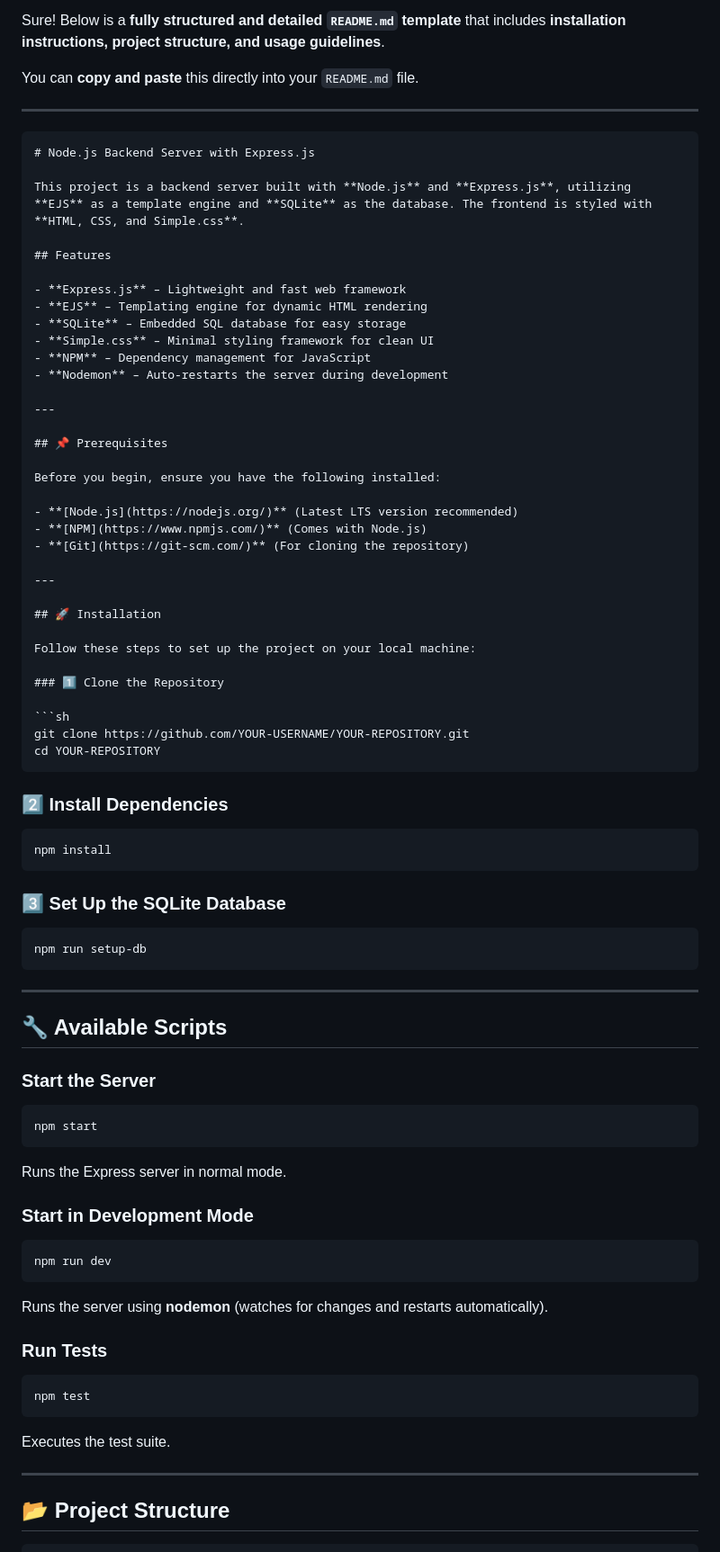
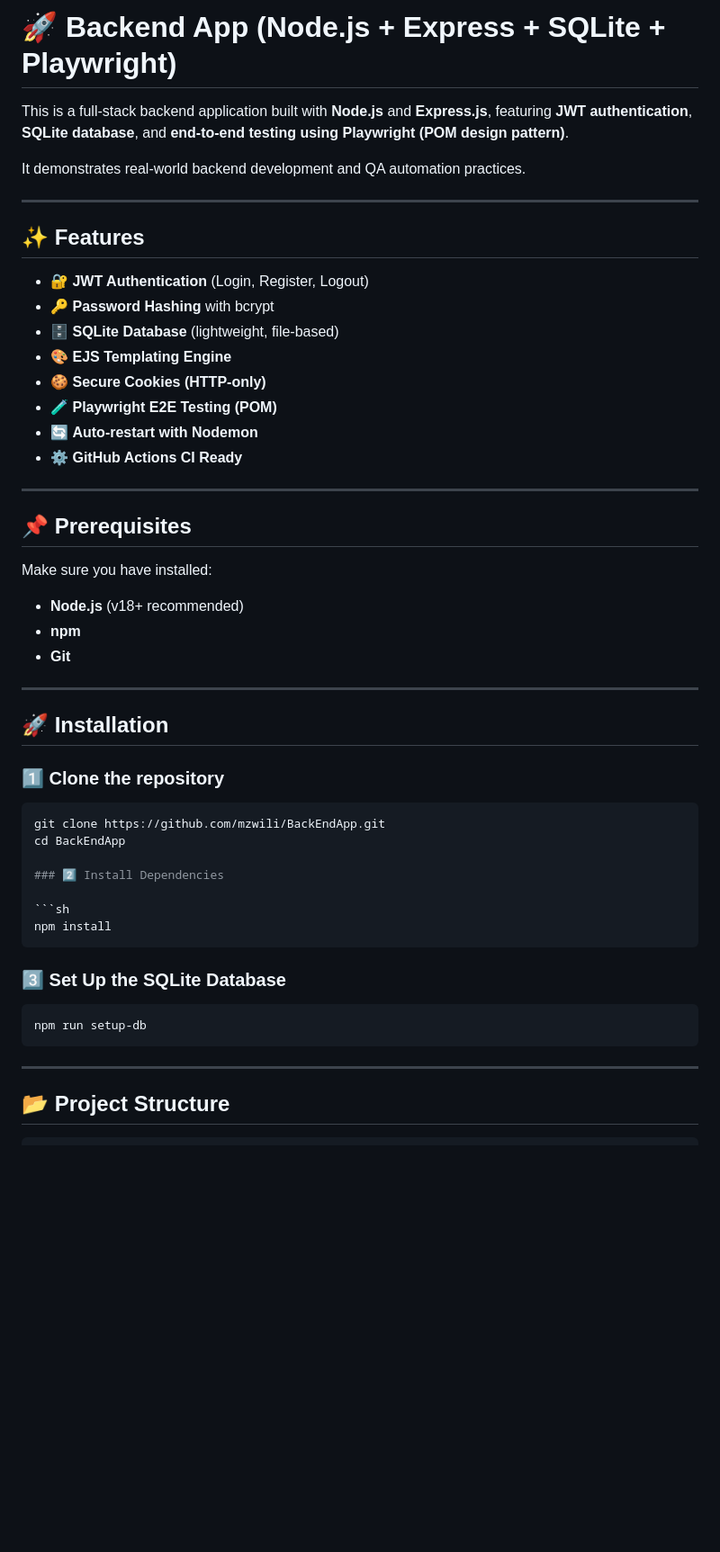
Before and after one commit to mzwili/BackEndApp, a Markdown page: README.md, the part around one of its changes. Shown at 90% size. Rendered like a GitHub page; blank space fills up the shorter version.

````diff
--- a/README.md
+++ b/README.md
@@ -1,45 +1,41 @@
-Sure! Below is a **fully structured and detailed `README.md` template** that includes **installation instructions, project structure, and usage guidelines**.
+# 🚀 Backend App (Node.js + Express + SQLite + Playwright)
 
-You can **copy and paste** this directly into your `README.md` file.
+This is a full-stack backend application built with **Node.js** and **Express.js**, featuring **JWT authentication**, **SQLite database**, and **end-to-end testing using Playwright (POM design pattern)**.
+
+It demonstrates real-world backend development and QA automation practices.
 
 ---
 
-```md
-# Node.js Backend Server with Express.js
+## ✨ Features
 
-This project is a backend server built with **Node.js** and **Express.js**, utilizing **EJS** as a template engine and **SQLite** as the database. The frontend is styled with **HTML, CSS, and Simple.css**.
-
-## Features
-
-- **Express.js** – Lightweight and fast web framework
-- **EJS** – Templating engine for dynamic HTML rendering
-- **SQLite** – Embedded SQL database for easy storage
-- **Simple.css** – Minimal styling framework for clean UI
-- **NPM** – Dependency management for JavaScript
-- **Nodemon** – Auto-restarts the server during development
+- 🔐 **JWT Authentication** (Login, Register, Logout)
+- 🔑 **Password Hashing** with bcrypt
+- 🗄 **SQLite Database** (lightweight, file-based)
+- 🎨 **EJS Templating Engine**
+- 🍪 **Secure Cookies (HTTP-only)**
+- 🧪 **Playwright E2E Testing (POM)**
+- 🔄 **Auto-restart with Nodemon**
+- ⚙️ **GitHub Actions CI Ready**
 
 ---
 
 ## 📌 Prerequisites
 
-Before you begin, ensure you have the following installed:
+Make sure you have installed:
 
-- **[Node.js](https://nodejs.org/)** (Latest LTS version recommended)
-- **[NPM](https://www.npmjs.com/)** (Comes with Node.js)
-- **[Git](https://git-scm.com/)** (For cloning the repository)
+- **Node.js** (v18+ recommended)
+- **npm**
+- **Git**
 
 ---
 
 ## 🚀 Installation
 
-Follow these steps to set up the project on your local machine:
-
-### 1️⃣ Clone the Repository
+### 1️⃣ Clone the repository
 
 ```sh
-git clone https://github.com/YOUR-USERNAME/YOUR-REPOSITORY.git
-cd YOUR-REPOSITORY
-```
+git clone https://github.com/mzwili/BackEndApp.git
+cd BackEndApp
 
 ### 2️⃣ Install Dependencies
 
@@ -55,31 +51,6 @@ npm run setup-db
 
 ---
 
-## 🔧 Available Scripts
-
-### Start the Server
-
-```sh
-npm start
-```
-Runs the Express server in normal mode.
-
-### Start in Development Mode
-
-```sh
-npm run dev
-```
-Runs the server using **nodemon** (watches for changes and restarts automatically).
-
-### Run Tests
-
-```sh
-npm test
-```
-Executes the test suite.
-
----
-
 ## 📂 Project Structure
 
 ```
````
Also changed, not shown: other parts of README.md (+18 -31 lines).
